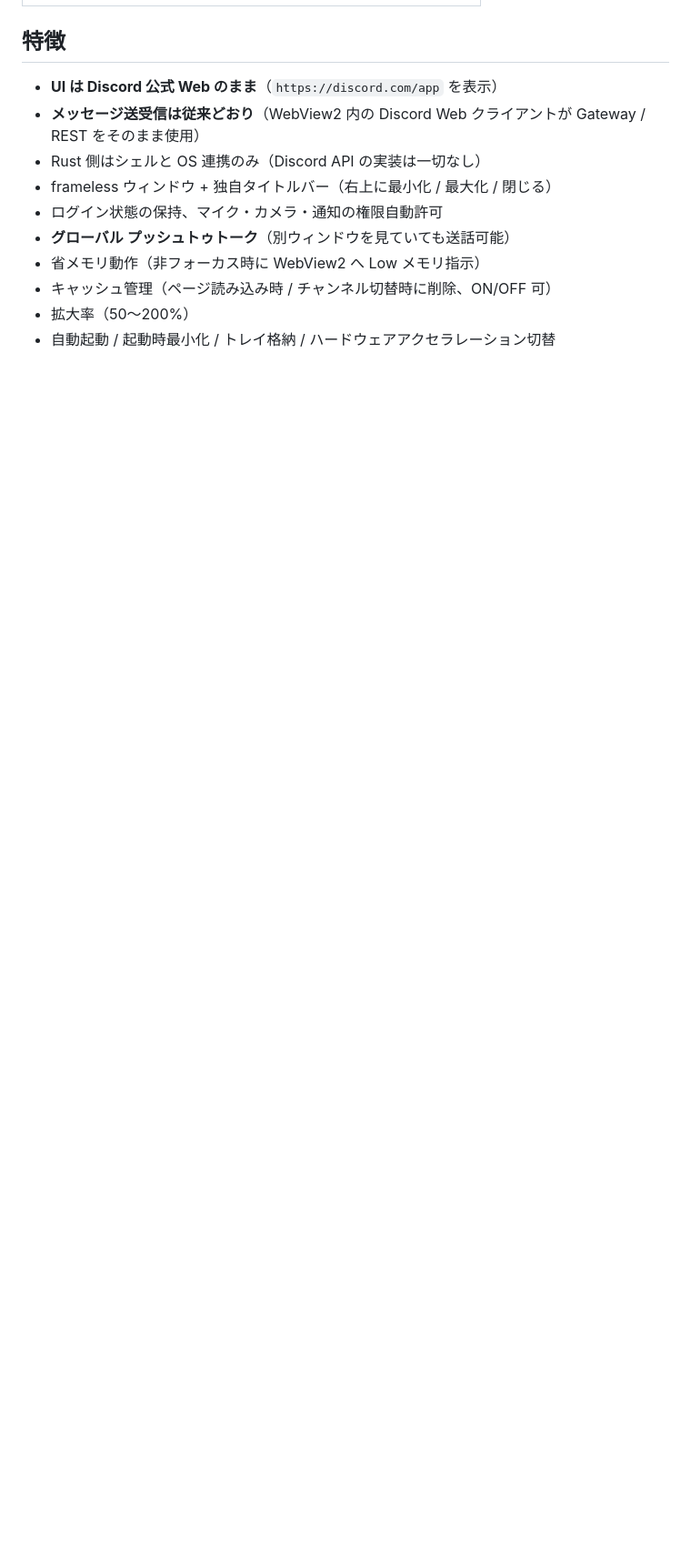
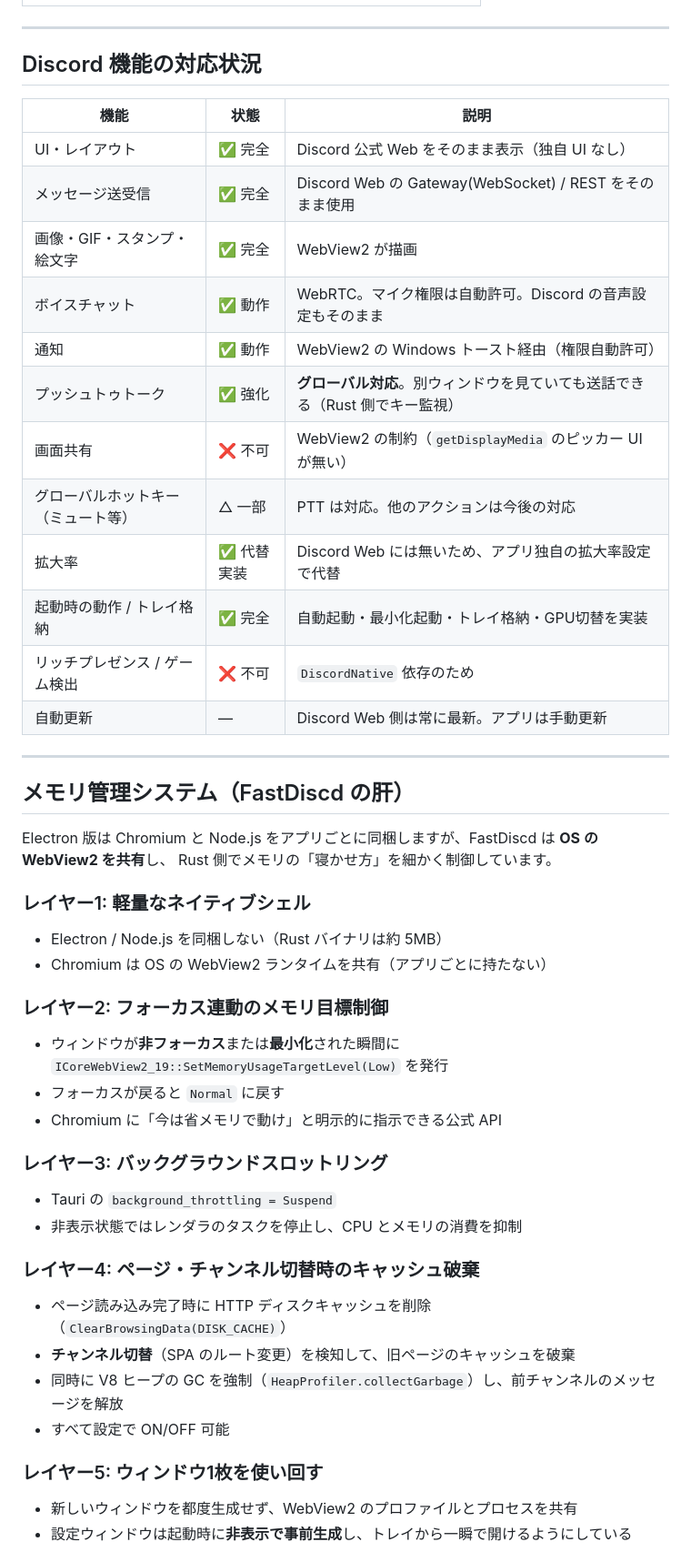
Before and after one commit to hinisibot-maker/FastDiscd, a Markdown page: README.md, the part around the change printed below. Shown: that part at 91% size. Rendered like a GitHub page; blank space fills up the shorter version.

```diff
--- a/README.md
+++ b/README.md
@@ -17,15 +19,53 @@ Discord の Electron クライアントを、**Rust + Windows 標準の WebView2
 | --- |
 | ![設定画面](docs/settings.png) |
 
-## 特徴
+---
 
-- **UI は Discord 公式 Web のまま**（`https://discord.com/app` を表示）
-- **メッセージ送受信は従来どおり**（WebView2 内の Discord Web クライアントが Gateway / REST をそのまま使用）
-- Rust 側はシェルと OS 連携のみ（Discord API の実装は一切なし）
-- frameless ウィンドウ + 独自タイトルバー（右上に最小化 / 最大化 / 閉じる）
-- ログイン状態の保持、マイク・カメラ・通知の権限自動許可
-- **グローバル プッシュトゥトーク**（別ウィンドウを見ていても送話可能）
-- 省メモリ動作（非フォーカス時に WebView2 へ Low メモリ指示）
-- キャッシュ管理（ページ読み込み時 / チャンネル切替時に削除、ON/OFF 可）
-- 拡大率（50〜200%）
-- 自動起動 / 起動時最小化 / トレイ格納 / ハードウェアアクセラレーション切替
+## Discord 機能の対応状況
+
+| 機能 | 状態 | 説明 |
+| --- | --- | --- |
+| UI・レイアウト | ✅ 完全 | Discord 公式 Web をそのまま表示（独自 UI なし） |
+| メッセージ送受信 | ✅ 完全 | Discord Web の Gateway(WebSocket) / REST をそのまま使用 |
+| 画像・GIF・スタンプ・絵文字 | ✅ 完全 | WebView2 が描画 |
+| ボイスチャット | ✅ 動作 | WebRTC。マイク権限は自動許可。Discord の音声設定もそのまま |
+| 通知 | ✅ 動作 | WebView2 の Windows トースト経由（権限自動許可） |
+| プッシュトゥトーク | ✅ 強化 | **グローバル対応**。別ウィンドウを見ていても送話できる（Rust 側でキー監視） |
+| 画面共有 | ❌ 不可 | WebView2 の制約（`getDisplayMedia` のピッカー UI が無い） |
+| グローバルホットキー（ミュート等） | △ 一部 | PTT は対応。他のアクションは今後の対応 |
+| 拡大率 | ✅ 代替実装 | Discord Web には無いため、アプリ独自の拡大率設定で代替 |
+| 起動時の動作 / トレイ格納 | ✅ 完全 | 自動起動・最小化起動・トレイ格納・GPU切替を実装 |
+| リッチプレゼンス / ゲーム検出 | ❌ 不可 | `DiscordNative` 依存のため |
+| 自動更新 | — | Discord Web 側は常に最新。アプリは手動更新 |
+
+---
+
+## メモリ管理システム（FastDiscd の肝）
+
+Electron 版は Chromium と Node.js をアプリごとに同梱しますが、FastDiscd は **OS の WebView2 を共有**し、
+Rust 側でメモリの「寝かせ方」を細かく制御しています。
+
+### レイヤー1: 軽量なネイティブシェル
+- Electron / Node.js を同梱しない（Rust バイナリは約 5MB）
+- Chromium は OS の WebView2 ランタイムを共有（アプリごとに持たない）
+
+### レイヤー2: フォーカス連動のメモリ目標制御
+- ウィンドウが**非フォーカス**または**最小化**された瞬間に
+  `ICoreWebView2_19::SetMemoryUsageTargetLevel(Low)` を発行
+- フォーカスが戻ると `Normal` に戻す
+- Chromium に「今は省メモリで動け」と明示的に指示できる公式 API
+
+### レイヤー3: バックグラウンドスロットリング
+- Tauri の `background_throttling = Suspend`
+- 非表示状態ではレンダラのタスクを停止し、CPU とメモリの消費を抑制
+
+### レイヤー4: ページ・チャンネル切替時のキャッシュ破棄
+- ページ読み込み完了時に HTTP ディスクキャッシュを削除（`ClearBrowsingData(DISK_CACHE)`）
+- **チャンネル切替**（SPA のルート変更）を検知して、旧ページのキャッシュを破棄
+- 同時に V8 ヒープの GC を強制（`HeapProfiler.collectGarbage`）し、前チャンネルのメッセージを解放
+- すべて設定で ON/OFF 可能
+
+### レイヤー5: ウィンドウ1枚を使い回す
+- 新しいウィンドウを都度生成せず、WebView2 のプロファイルとプロセスを共有
+- 設定ウィンドウは起動時に**非表示で事前生成**し、トレイから一瞬で開けるようにしている
+
```
Also changed, not shown: other parts of README.md (+44 -11 lines), docs/memory-focused.png (added), docs/memory-idle.png (added).
